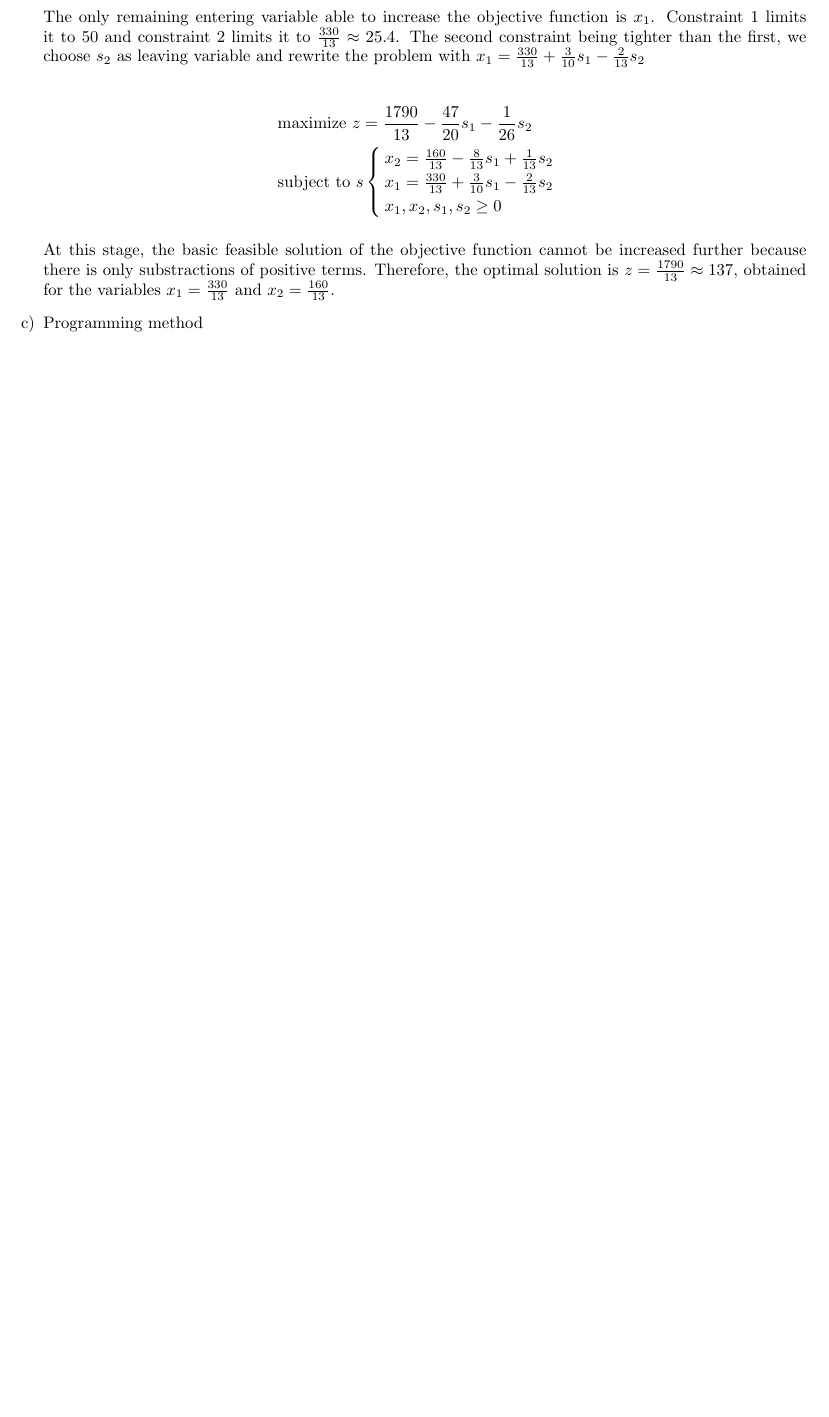
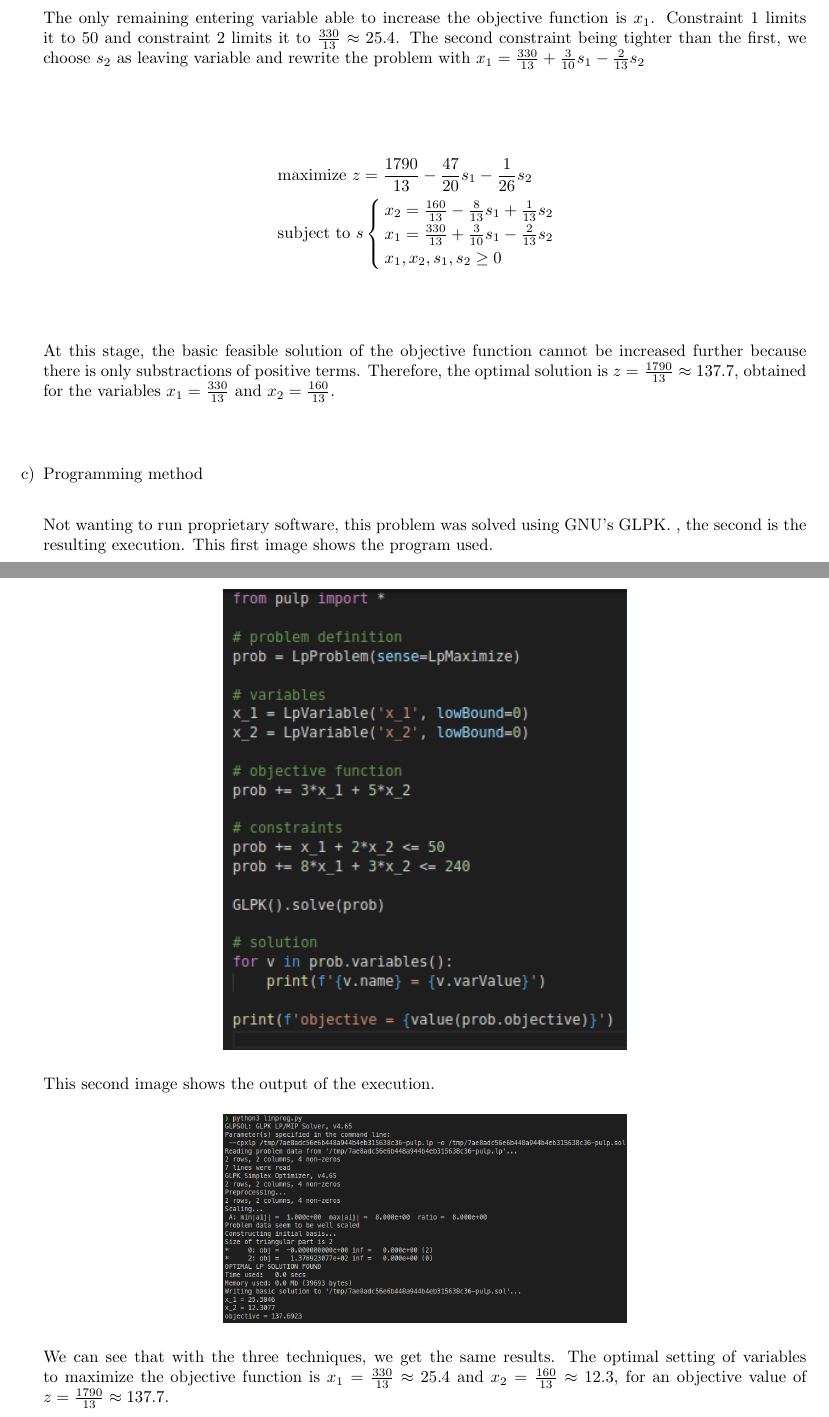
Before and after one commit to teobouvard/study, a LaTeX problem sheet (4-UiS/algorithm-theory/assignment1/assignment1.tex): part of page 4 of 4 before the commit and two parts of pages 4 and 5 of 5 after it, the two joined at a grey line, cut so that both start at the same text, the shorter picture padded with empty space. Compiled offline with pdfLaTeX.

Commit message:
Finished assignment 1

```diff
--- a/4-UiS/algorithm-theory/assignment1/assignment1.tex
+++ b/4-UiS/algorithm-theory/assignment1/assignment1.tex
@@ -241,9 +241,21 @@ Which can be simplified as
               \end{cases}
           \end{align*}
 
-          At this stage, the basic feasible solution of the objective function cannot be increased further because there is only substractions of positive terms. Therefore, the optimal solution is $z = \frac{1790}{13} \approx 137$, obtained for the variables $x_1 = \frac{330}{13}$ and $x_2 = \frac{160}{13}$.
+          At this stage, the basic feasible solution of the objective function cannot be increased further because there is only substractions of positive terms. Therefore, the optimal solution is $z = \frac{1790}{13} \approx 137.7$, obtained for the variables $x_1 = \frac{330}{13}$ and $x_2 = \frac{160}{13}$.
 
-          \item Programming method
+    \item Programming method
+
+          Not wanting to run proprietary software, this problem was solved using GNU's GLPK. , the second is the resulting execution.
+          This first image shows the program used.
+          \begin{center}
+              \includegraphics[width = .5 \textwidth]{linprog_script.png}
+          \end{center}
+          This second image shows the output of the execution.
+          \begin{center}
+            \includegraphics[width = .5 \textwidth]{linprog_run.png}
+          \end{center}
+
+    We can see that with the three techniques, we get the same results. The optimal setting of variables to maximize the objective function is $x_1 = \frac{330}{13} \approx 25.4$ and $x_2 = \frac{160}{13} \approx 12.3$, for an objective value of $z = \frac{1790}{13} \approx 137.7.$
 \end{enumerate}
 
 \end{document}
```
Also changed, not shown: 4-UiS/algorithm-theory/assignment1/assignment1.pdf, 4-UiS/algorithm-theory/assignment1/linprog_run.png (added), 4-UiS/algorithm-theory/assignment1/linprog_script.png (added), 4-UiS/algorithm-theory/assignment1/assignment1.tex (8 more changed lines), 1 other file.
